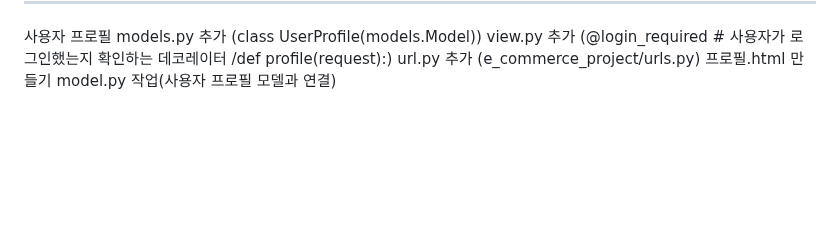
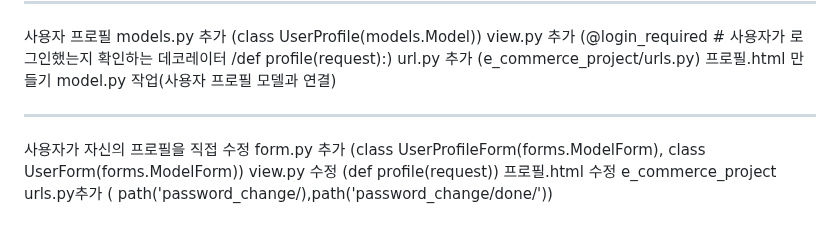
Before and after one commit to koreabeginner96/Ecommerce, a Markdown page: 장고일지.md, the part around the change. Drawn GitHub-style; blank space fills up the shorter version.

Commit message:
feat: Users can edit their own profiles

```diff
--- a/장고일지.md
+++ b/장고일지.md
@@ -149,3 +149,10 @@ view.py 추가 (@login_required  # 사용자가 로그인했는지 확인하는
 url.py 추가 (e_commerce_project/urls.py)
 프로필.html 만들기
 model.py 작업(사용자 프로필 모델과 연결)
+
+----------
+사용자가 자신의 프로필을 직접 수정
+form.py 추가 (class UserProfileForm(forms.ModelForm), class UserForm(forms.ModelForm))
+view.py 수정 (def profile(request))
+프로필.html 수정
+e_commerce_project urls.py추가 ( path('password_change/),path('password_change/done/'))
```
